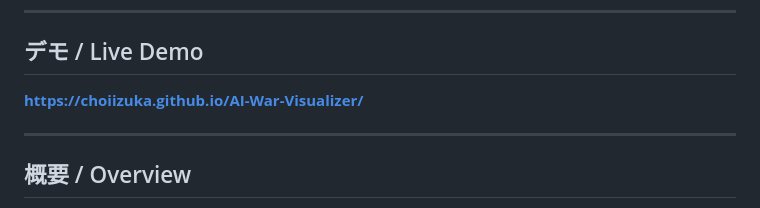
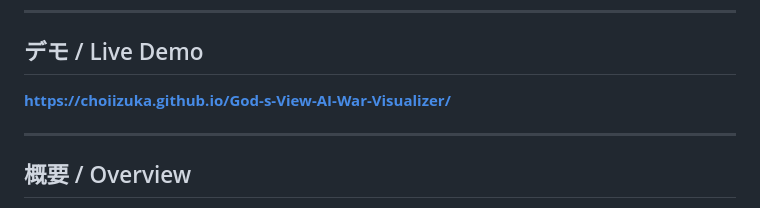
Before and after one commit to choiizuka/God-s-View-AI-War-Visualizer, a Markdown page: README.md, the part around the change. Drawn GitHub-style.

Commit message:
Update README.md
Fixed Link

```diff
--- a/README.md
+++ b/README.md
@@ -14,7 +14,7 @@ God-s-View-AI-War-Visualizer | 神の視点・AI-War-Visualizer
 
 ## デモ / Live Demo
 
-**https://choiizuka.github.io/AI-War-Visualizer/**
+**https://choiizuka.github.io/God-s-View-AI-War-Visualizer/**
 
 ---
 
```
